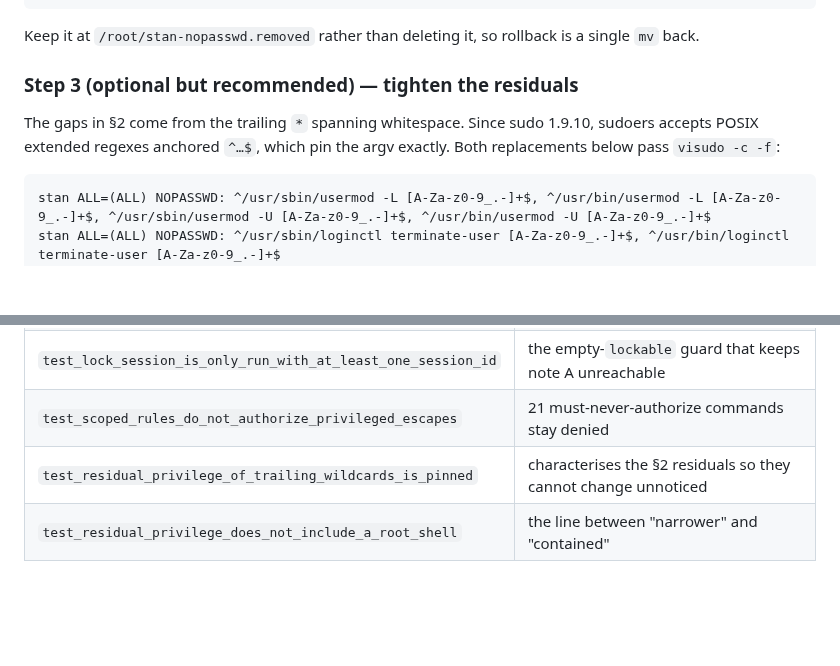
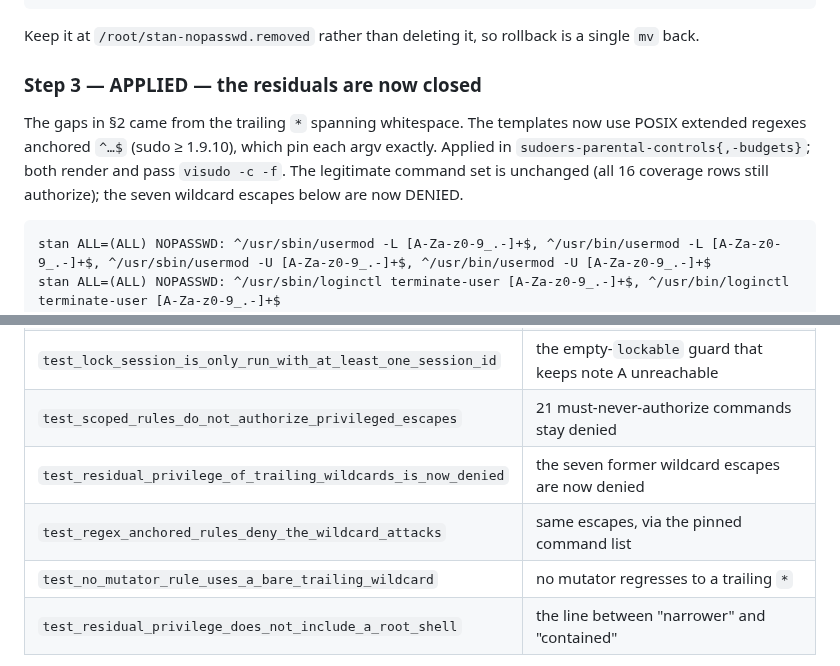
Before and after one commit to mcmillanator/parental-controls, a Markdown page: sudo-audit.md, 2 parts joined by grey strips. Rendered like a GitHub page; blank space fills up the shorter version.

Commit message:
Update sudo-audit.md: the regex tightening is applied, escapes now denied

````diff
--- a/sudo-audit.md
+++ b/sudo-audit.md
@@ -224,11 +224,14 @@ sudo visudo -c          # MUST print "parsed OK"; abort if not
 Keep it at `/root/stan-nopasswd.removed` rather than deleting it, so
 rollback is a single `mv` back.
 
-### Step 3 (optional but recommended) — tighten the residuals
+### Step 3 — APPLIED — the residuals are now closed
 
-The gaps in §2 come from the trailing `*` spanning whitespace. Since sudo
-1.9.10, sudoers accepts POSIX extended regexes anchored `^…$`, which pin
-the argv exactly. Both replacements below pass `visudo -c -f`:
+The gaps in §2 came from the trailing `*` spanning whitespace. The templates
+now use POSIX extended regexes anchored `^…$` (sudo ≥ 1.9.10), which pin each
+argv exactly. Applied in `sudoers-parental-controls{,-budgets}`; both render
+and pass `visudo -c -f`. The legitimate command set is unchanged (all 16
+coverage rows still authorize); the seven wildcard escapes below are now
+DENIED.
 
 ```
 stan ALL=(ALL) NOPASSWD: ^/usr/sbin/usermod -L [A-Za-z0-9_.-]+$, ^/usr/bin/usermod -L [A-Za-z0-9_.-]+$, ^/usr/sbin/usermod -U [A-Za-z0-9_.-]+$, ^/usr/bin/usermod -U [A-Za-z0-9_.-]+$
@@ -344,7 +347,9 @@ faithful sudoers matcher and an `ast` argv scanner):
 | `test_dynamic_slots_are_covered_for_every_user_and_category` | every validator-admitted username × all 5 `CATEGORIES` |
 | `test_lock_session_is_only_run_with_at_least_one_session_id` | the empty-`lockable` guard that keeps note A unreachable |
 | `test_scoped_rules_do_not_authorize_privileged_escapes` | 21 must-never-authorize commands stay denied |
-| `test_residual_privilege_of_trailing_wildcards_is_pinned` | characterises the §2 residuals so they cannot change unnoticed |
+| `test_residual_privilege_of_trailing_wildcards_is_now_denied` | the seven former wildcard escapes are now denied |
+| `test_regex_anchored_rules_deny_the_wildcard_attacks` | same escapes, via the pinned command list |
+| `test_no_mutator_rule_uses_a_bare_trailing_wildcard` | no mutator regresses to a trailing `*` |
 | `test_residual_privilege_does_not_include_a_root_shell` | the line between "narrower" and "contained" |
 
 A future commit that adds a privileged command fails
````
